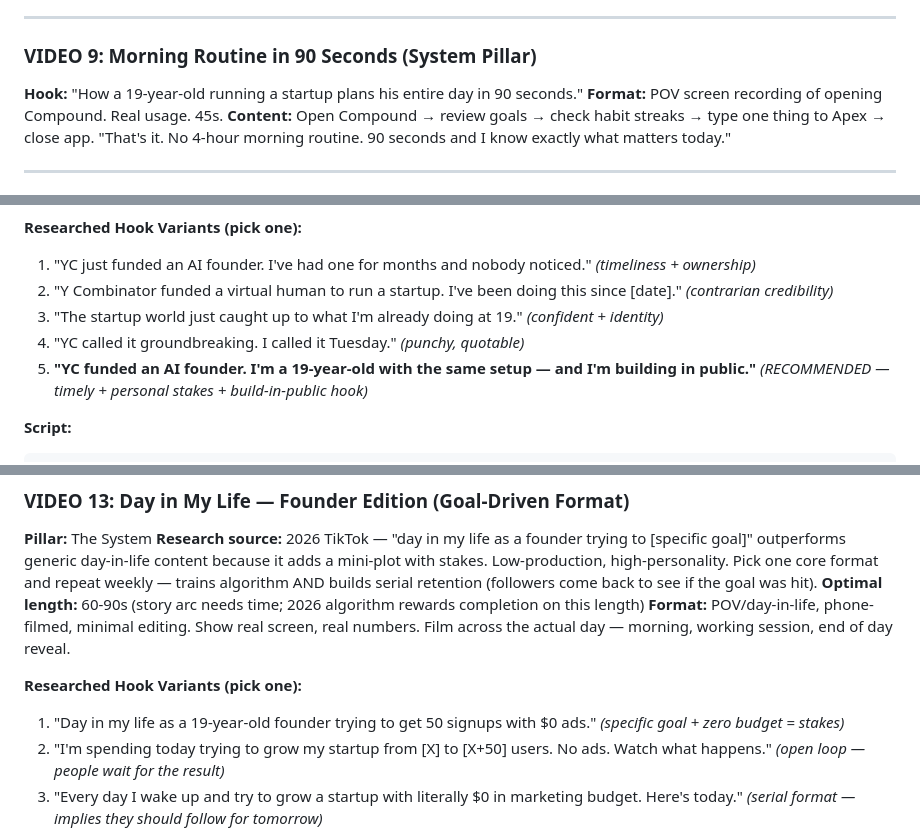
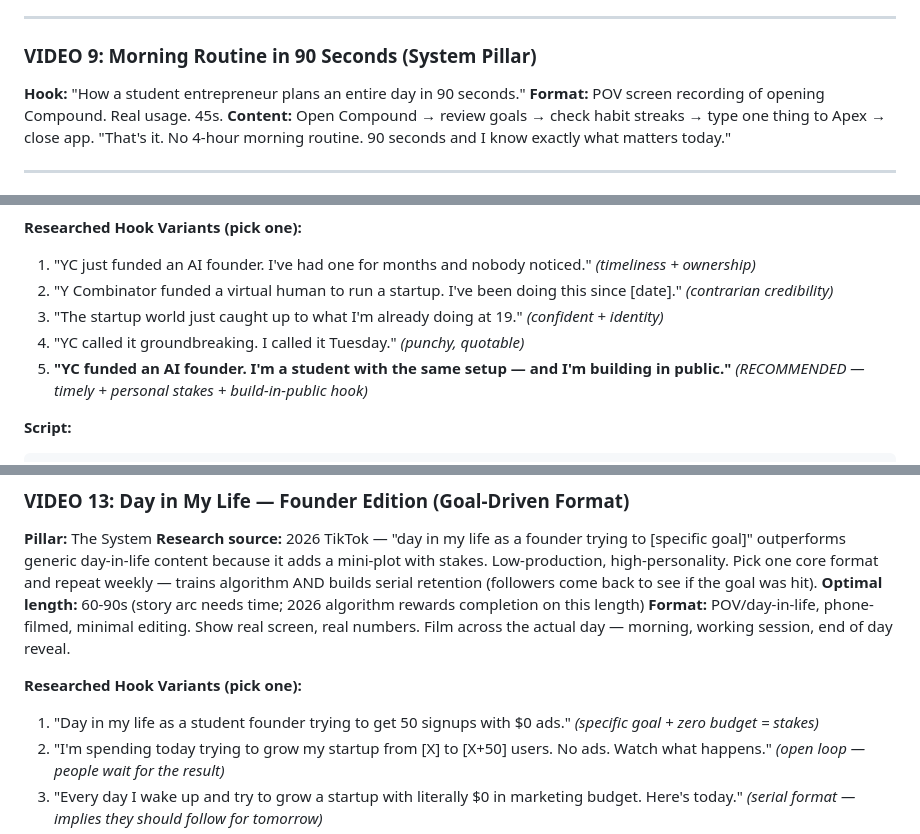
Before and after one commit to savrioX/focus-app, a Markdown page: docs/video-ideas.md, 3 parts joined by grey strips. Drawn GitHub-style.

```diff
--- a/docs/video-ideas.md
+++ b/docs/video-ideas.md
@@ -199,7 +206,7 @@ Day [X]. $0 MRR. Still building.
 
 ### VIDEO 9: Morning Routine in 90 Seconds (System Pillar)
 
-**Hook:** "How a 19-year-old running a startup plans his entire day in 90 seconds."
+**Hook:** "How a student entrepreneur plans an entire day in 90 seconds."
 **Format:** POV screen recording of opening Compound. Real usage. 45s.
 **Content:** Open Compound → review goals → check habit streaks → type one thing to Apex → close app. "That's it. No 4-hour morning routine. 90 seconds and I know exactly what matters today."
 
@@ -294,7 +301,7 @@ Comment PLAYBOOK and I'll send you the full stack.
 2. "Y Combinator funded a virtual human to run a startup. I've been doing this since [date]." *(contrarian credibility)*
 3. "The startup world just caught up to what I'm already doing at 19." *(confident + identity)*
 4. "YC called it groundbreaking. I called it Tuesday." *(punchy, quotable)*
-5. **"YC funded an AI founder. I'm a 19-year-old with the same setup — and I'm building in public."** *(RECOMMENDED — timely + personal stakes + build-in-public hook)*
+5. **"YC funded an AI founder. I'm a student with the same setup — and I'm building in public."** *(RECOMMENDED — timely + personal stakes + build-in-public hook)*
 
 **Script:**
 
@@ -357,7 +364,7 @@ Day [X]. We'll see.
 **Format:** POV/day-in-life, phone-filmed, minimal editing. Show real screen, real numbers. Film across the actual day — morning, working session, end of day reveal.
 
 **Researched Hook Variants (pick one):**
-1. "Day in my life as a 19-year-old founder trying to get 50 signups with $0 ads." *(specific goal + zero budget = stakes)*
+1. "Day in my life as a student founder trying to get 50 signups with $0 ads." *(specific goal + zero budget = stakes)*
 2. "I'm spending today trying to grow my startup from [X] to [X+50] users. No ads. Watch what happens." *(open loop — people wait for the result)*
 3. "Every day I wake up and try to grow a startup with literally $0 in marketing budget. Here's today." *(serial format — implies they should follow for tomorrow)*
 4. **"Day [X] of trying to hit my first 1,000 users. $0 spent on ads. Here's what I did today."** *(RECOMMENDED — ongoing series, milestone makes it feel like a journey, zero-ad angle resonates with broke Aspiring Builders)*
```
Also changed, not shown: other parts of docs/video-ideas.md (+10 -3 lines), docs/marketing-strategy.md (+8 -4 lines).
